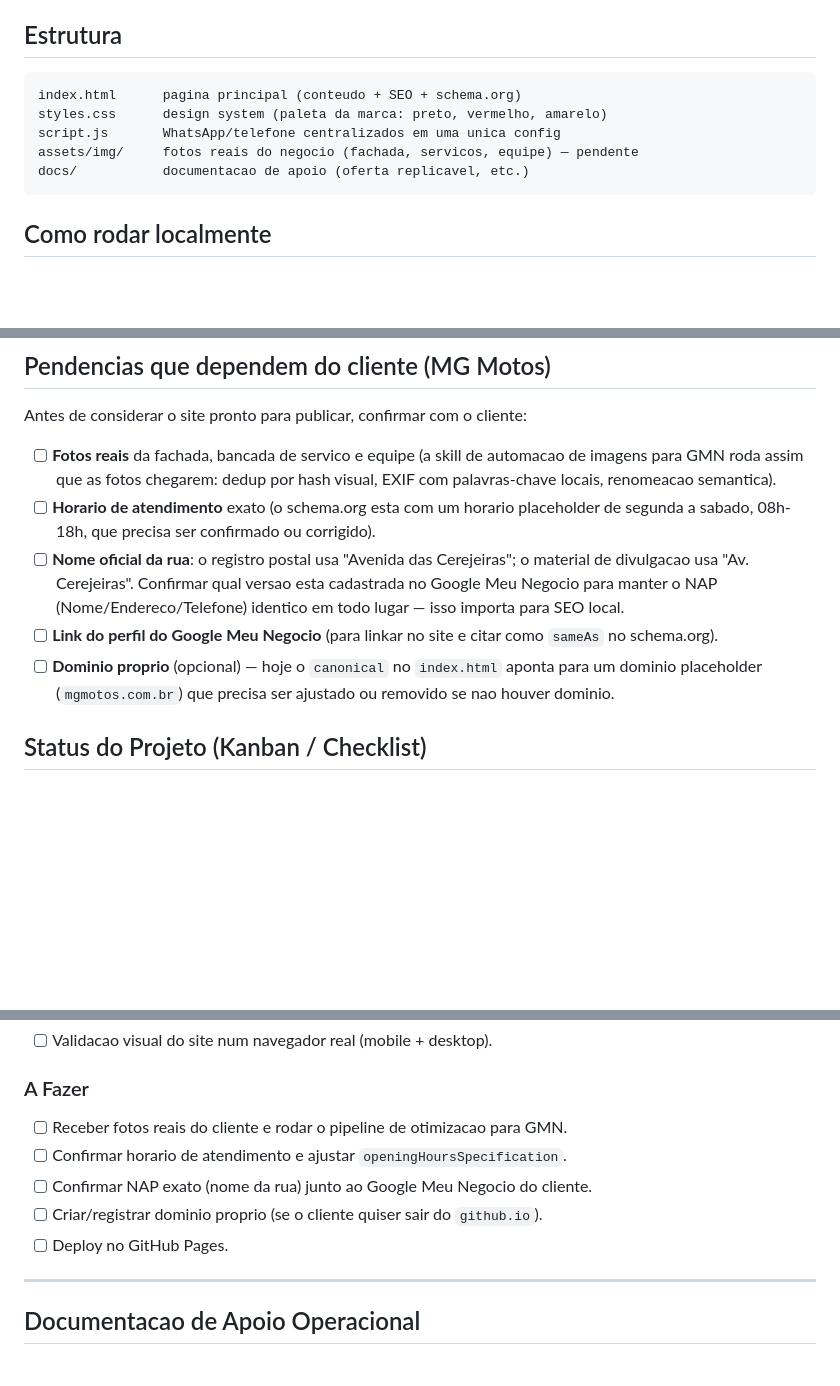
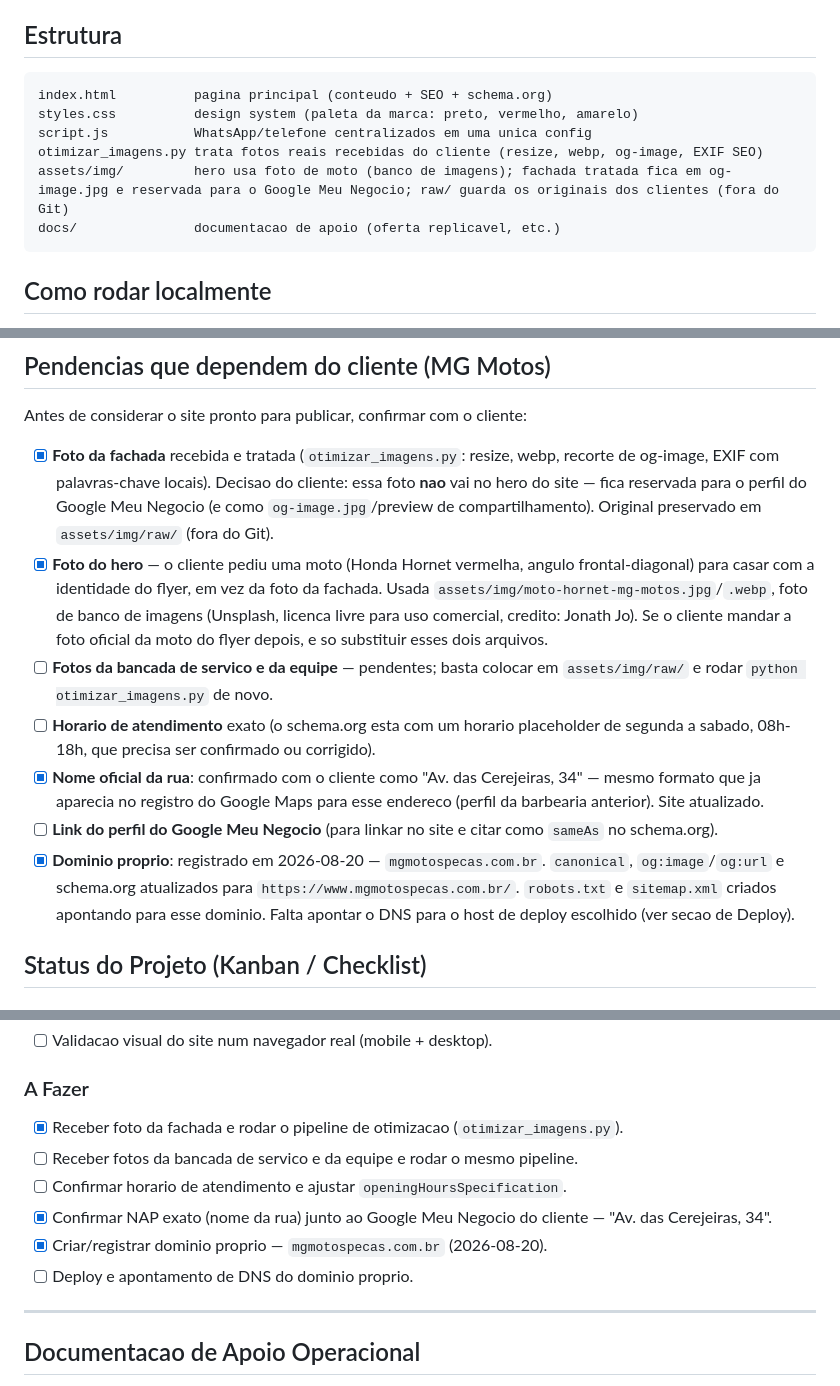
Before and after one commit to jlazarete/mg-motos, a Markdown page: README.md, 3 parts joined by grey strips. GitHub-like rendering; blank space fills up the shorter version.

Commit message:
docs: atualiza pendencias do readme, dominio proprio sai da lista do que falta
Dominio mgmotospecas.com.br registrado em 2026-08-20 fecha a pendencia que
antes travava robots.txt/sitemap.xml. Checklist "Pendencias que dependem do
cliente" e "Status do Projeto" atualizados: dominio marcado como feito, item
de deploy reescrito para refletir que falta apontar DNS pro host escolhido
em vez de "criar/registrar dominio".

````diff
--- a/README.md
+++ b/README.md
@@ -26,11 +26,12 @@ Foco do projeto:
 ## Estrutura
 
 ```
-index.html      pagina principal (conteudo + SEO + schema.org)
-styles.css      design system (paleta da marca: preto, vermelho, amarelo)
-script.js       WhatsApp/telefone centralizados em uma unica config
-assets/img/     fotos reais do negocio (fachada, servicos, equipe) — pendente
-docs/           documentacao de apoio (oferta replicavel, etc.)
+index.html          pagina principal (conteudo + SEO + schema.org)
+styles.css          design system (paleta da marca: preto, vermelho, amarelo)
+script.js           WhatsApp/telefone centralizados em uma unica config
+otimizar_imagens.py trata fotos reais recebidas do cliente (resize, webp, og-image, EXIF SEO)
+assets/img/         hero usa foto de moto (banco de imagens); fachada tratada fica em og-image.jpg e reservada para o Google Meu Negocio; raw/ guarda os originais dos clientes (fora do Git)
+docs/               documentacao de apoio (oferta replicavel, etc.)
 ```
 
 ## Como rodar localmente
@@ -58,11 +59,13 @@ Depois, no GitHub: **Settings > Pages > Branch: main /(root)** e salvar. O site
 
 Antes de considerar o site pronto para publicar, confirmar com o cliente:
 
-- [ ] **Fotos reais** da fachada, bancada de servico e equipe (a skill de automacao de imagens para GMN roda assim que as fotos chegarem: dedup por hash visual, EXIF com palavras-chave locais, renomeacao semantica).
+- [x] **Foto da fachada** recebida e tratada (`otimizar_imagens.py`: resize, webp, recorte de og-image, EXIF com palavras-chave locais). Decisao do cliente: essa foto **nao** vai no hero do site — fica reservada para o perfil do Google Meu Negocio (e como `og-image.jpg`/preview de compartilhamento). Original preservado em `assets/img/raw/` (fora do Git).
+- [x] **Foto do hero** — o cliente pediu uma moto (Honda Hornet vermelha, angulo frontal-diagonal) para casar com a identidade do flyer, em vez da foto da fachada. Usada `assets/img/moto-hornet-mg-motos.jpg`/`.webp`, foto de banco de imagens (Unsplash, licenca livre para uso comercial, credito: Jonath Jo). Se o cliente mandar a foto oficial da moto do flyer depois, e so substituir esses dois arquivos.
+- [ ] **Fotos da bancada de servico e da equipe** — pendentes; basta colocar em `assets/img/raw/` e rodar `python otimizar_imagens.py` de novo.
 - [ ] **Horario de atendimento** exato (o schema.org esta com um horario placeholder de segunda a sabado, 08h-18h, que precisa ser confirmado ou corrigido).
-- [ ] **Nome oficial da rua**: o registro postal usa "Avenida das Cerejeiras"; o material de divulgacao usa "Av. Cerejeiras". Confirmar qual versao esta cadastrada no Google Meu Negocio para manter o NAP (Nome/Endereco/Telefone) identico em todo lugar — isso importa para SEO local.
+- [x] **Nome oficial da rua**: confirmado com o cliente como "Av. das Cerejeiras, 34" — mesmo formato que ja aparecia no registro do Google Maps para esse endereco (perfil da barbearia anterior). Site atualizado.
 - [ ] **Link do perfil do Google Meu Negocio** (para linkar no site e citar como `sameAs` no schema.org).
-- [ ] **Dominio proprio** (opcional) — hoje o `canonical` no `index.html` aponta para um dominio placeholder (`mgmotos.com.br`) que precisa ser ajustado ou removido se nao houver dominio.
+- [x] **Dominio proprio**: registrado em 2026-08-20 — `mgmotospecas.com.br`. `canonical`, `og:image`/`og:url` e schema.org atualizados para `https://www.mgmotospecas.com.br/`. `robots.txt` e `sitemap.xml` criados apontando para esse dominio. Falta apontar o DNS para o host de deploy escolhido (ver secao de Deploy).
 
 ## Status do Projeto (Kanban / Checklist)
 
@@ -77,11 +80,12 @@ Antes de considerar o site pronto para publicar, confirmar com o cliente:
 - [ ] Validacao visual do site num navegador real (mobile + desktop).
 
 ### A Fazer
-- [ ] Receber fotos reais do cliente e rodar o pipeline de otimizacao para GMN.
+- [x] Receber foto da fachada e rodar o pipeline de otimizacao (`otimizar_imagens.py`).
+- [ ] Receber fotos da bancada de servico e da equipe e rodar o mesmo pipeline.
 - [ ] Confirmar horario de atendimento e ajustar `openingHoursSpecification`.
-- [ ] Confirmar NAP exato (nome da rua) junto ao Google Meu Negocio do cliente.
-- [ ] Criar/registrar dominio proprio (se o cliente quiser sair do `github.io`).
-- [ ] Deploy no GitHub Pages.
+- [x] Confirmar NAP exato (nome da rua) junto ao Google Meu Negocio do cliente — "Av. das Cerejeiras, 34".
+- [x] Criar/registrar dominio proprio — `mgmotospecas.com.br` (2026-08-20).
+- [ ] Deploy e apontamento de DNS do dominio proprio.
 
 ---
 
````
